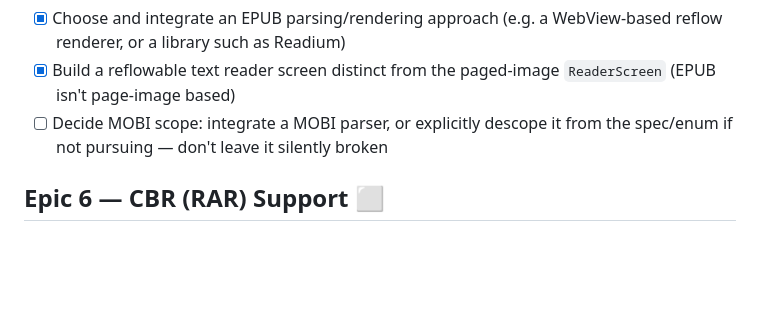
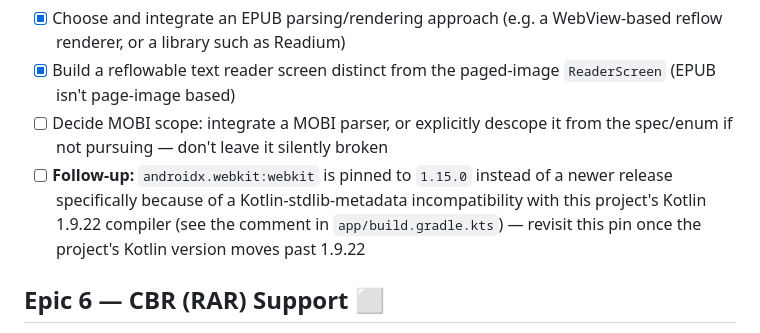
Before and after one commit to anythingvn/ComicAnything, a Markdown page: PROJECT_TASKS.md, the part around one of its changes. GitHub-like rendering; blank space fills up the shorter version.

```diff
--- a/PROJECT_TASKS.md
+++ b/PROJECT_TASKS.md
@@ -78,6 +80,7 @@ anything that assumes the app can read files on a real device.
 - [x] Choose and integrate an EPUB parsing/rendering approach (e.g. a WebView-based reflow renderer, or a library such as Readium)
 - [x] Build a reflowable text reader screen distinct from the paged-image `ReaderScreen` (EPUB isn't page-image based)
 - [ ] Decide MOBI scope: integrate a MOBI parser, or explicitly descope it from the spec/enum if not pursuing — don't leave it silently broken
+- [ ] **Follow-up:** `androidx.webkit:webkit` is pinned to `1.15.0` instead of a newer release specifically because of a Kotlin-stdlib-metadata incompatibility with this project's Kotlin 1.9.22 compiler (see the comment in `app/build.gradle.kts`) — revisit this pin once the project's Kotlin version moves past 1.9.22
 
 ## Epic 6 — CBR (RAR) Support ⬜
 - [ ] Integrate a RAR-extraction library (e.g. `junrar`) — no zip-like stdlib option exists for RAR on Android
```
Also changed, not shown: other parts of PROJECT_TASKS.md (+4 -2 lines).
